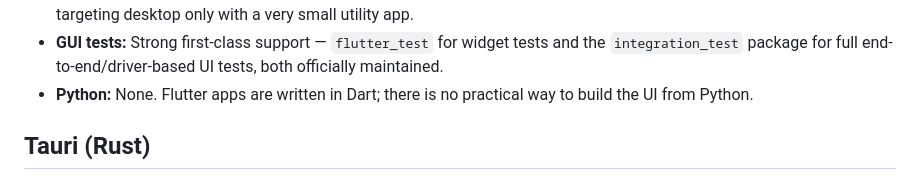
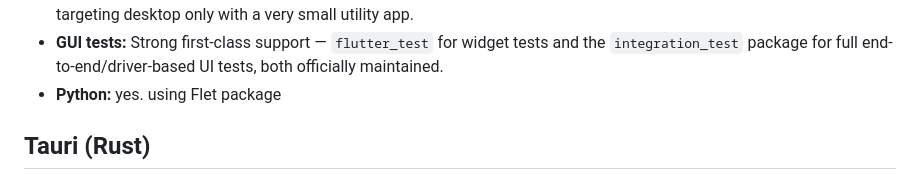
Before and after one commit to theadib/guioftomorrow, a Markdown page: OVERVIEW.md, the part around the change. GitHub-like rendering.

Commit message:
Change Python support description in OVERVIEW.md
Updated Python support information for Flutter apps.

```diff
--- a/OVERVIEW.md
+++ b/OVERVIEW.md
@@ -46,8 +46,7 @@ demonstrator app itself has actually been built for each contester.
 - **GUI tests:** Strong first-class support — `flutter_test` for widget
   tests and the `integration_test` package for full end-to-end/driver-based
   UI tests, both officially maintained.
-- **Python:** None. Flutter apps are written in Dart; there is no practical
-  way to build the UI from Python.
+- **Python:** yes. using Flet package
 
 ## Tauri (Rust)
 
```
